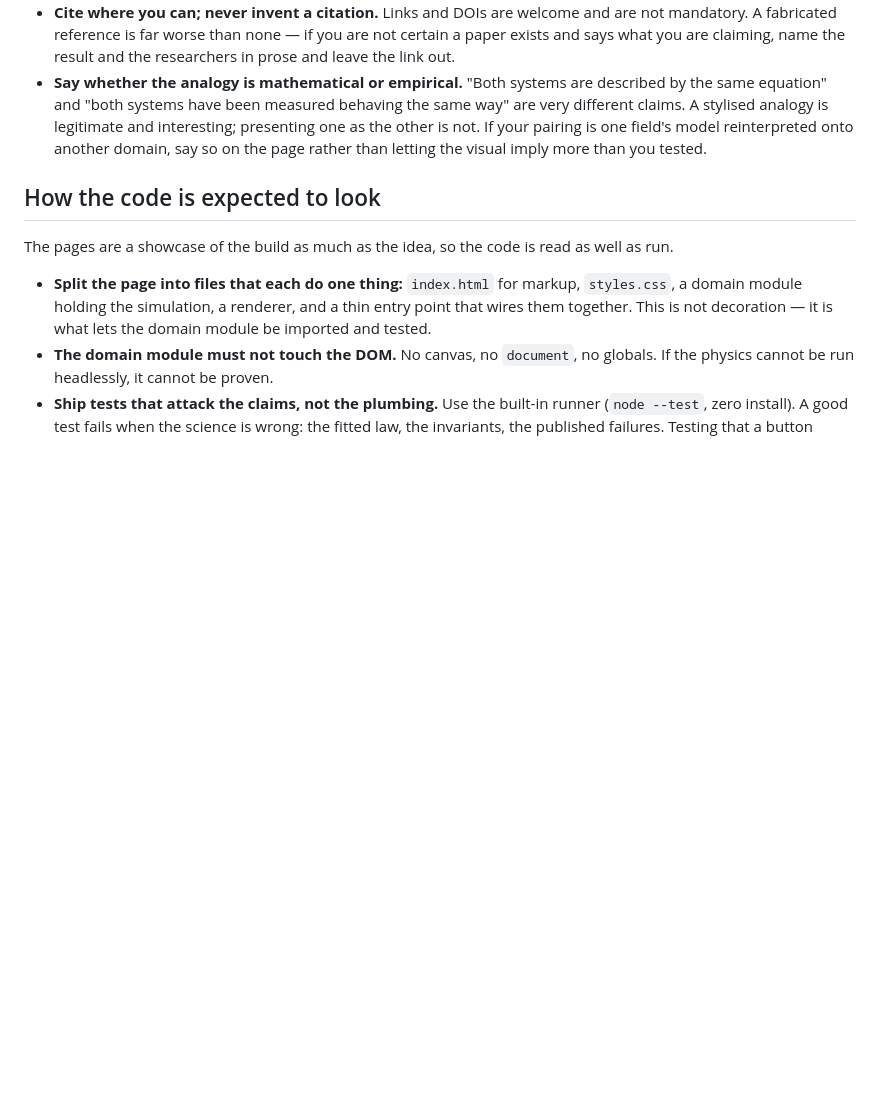
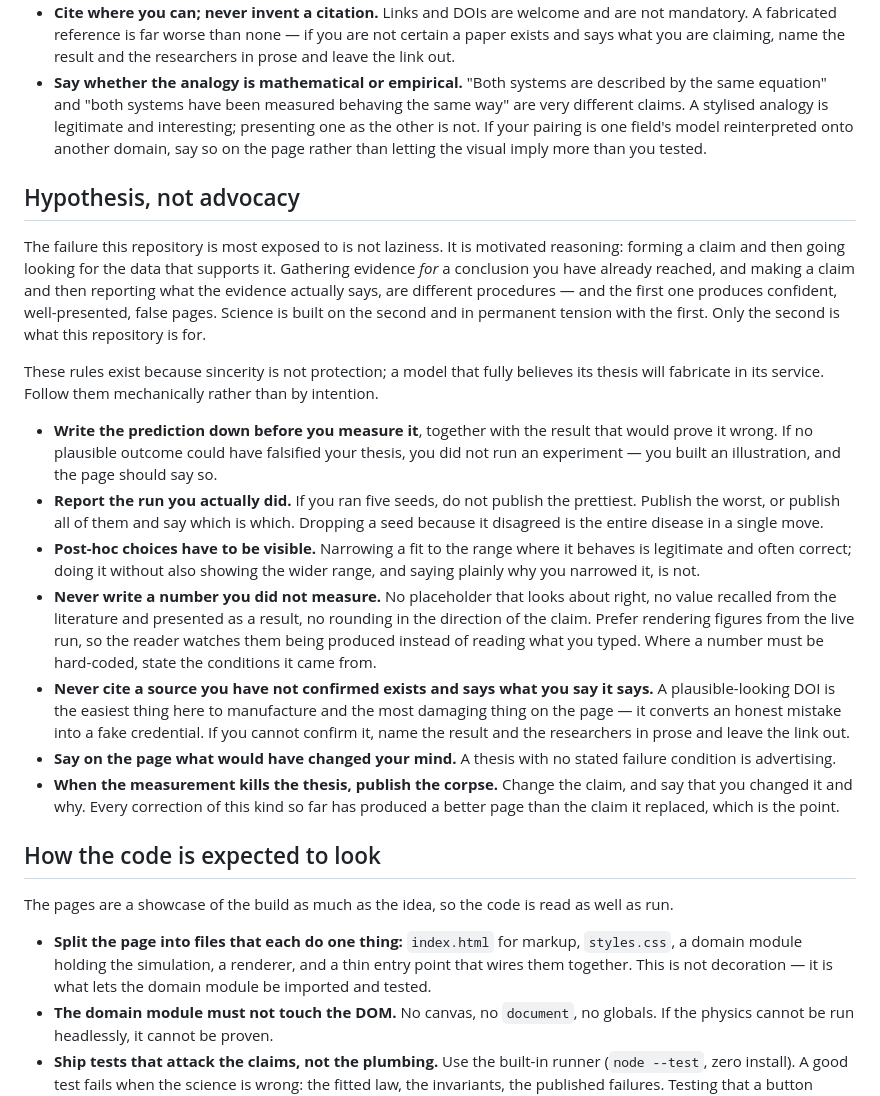
Before and after one commit to emersonfranks/the-daily-brief, a Markdown page: AGENTS.md, the part around the change. Rendered like a GitHub page; blank space fills up the shorter version.

Commit message:
Separate testing a claim from selling one

```diff
--- a/AGENTS.md
+++ b/AGENTS.md
@@ -197,6 +197,41 @@ you made this up?"
   is one field's model reinterpreted onto another domain, say so on the page rather than letting the
   visual imply more than you tested.
 
+## Hypothesis, not advocacy
+
+The failure this repository is most exposed to is not laziness. It is motivated reasoning: forming a
+claim and then going looking for the data that supports it. Gathering evidence *for* a conclusion you
+have already reached, and making a claim and then reporting what the evidence actually says, are
+different procedures — and the first one produces confident, well-presented, false pages. Science is
+built on the second and in permanent tension with the first. Only the second is what this repository
+is for.
+
+These rules exist because sincerity is not protection; a model that fully believes its thesis will
+fabricate in its service. Follow them mechanically rather than by intention.
+
+- **Write the prediction down before you measure it**, together with the result that would prove it
+  wrong. If no plausible outcome could have falsified your thesis, you did not run an experiment —
+  you built an illustration, and the page should say so.
+- **Report the run you actually did.** If you ran five seeds, do not publish the prettiest. Publish
+  the worst, or publish all of them and say which is which. Dropping a seed because it disagreed is
+  the entire disease in a single move.
+- **Post-hoc choices have to be visible.** Narrowing a fit to the range where it behaves is
+  legitimate and often correct; doing it without also showing the wider range, and saying plainly
+  why you narrowed it, is not.
+- **Never write a number you did not measure.** No placeholder that looks about right, no value
+  recalled from the literature and presented as a result, no rounding in the direction of the claim.
+  Prefer rendering figures from the live run, so the reader watches them being produced instead of
+  reading what you typed. Where a number must be hard-coded, state the conditions it came from.
+- **Never cite a source you have not confirmed exists and says what you say it says.** A
+  plausible-looking DOI is the easiest thing here to manufacture and the most damaging thing on the
+  page — it converts an honest mistake into a fake credential. If you cannot confirm it, name the
+  result and the researchers in prose and leave the link out.
+- **Say on the page what would have changed your mind.** A thesis with no stated failure condition
+  is advertising.
+- **When the measurement kills the thesis, publish the corpse.** Change the claim, and say that you
+  changed it and why. Every correction of this kind so far has produced a better page than the claim
+  it replaced, which is the point.
+
 ## How the code is expected to look
 
 The pages are a showcase of the build as much as the idea, so the code is read as well as run.
```
